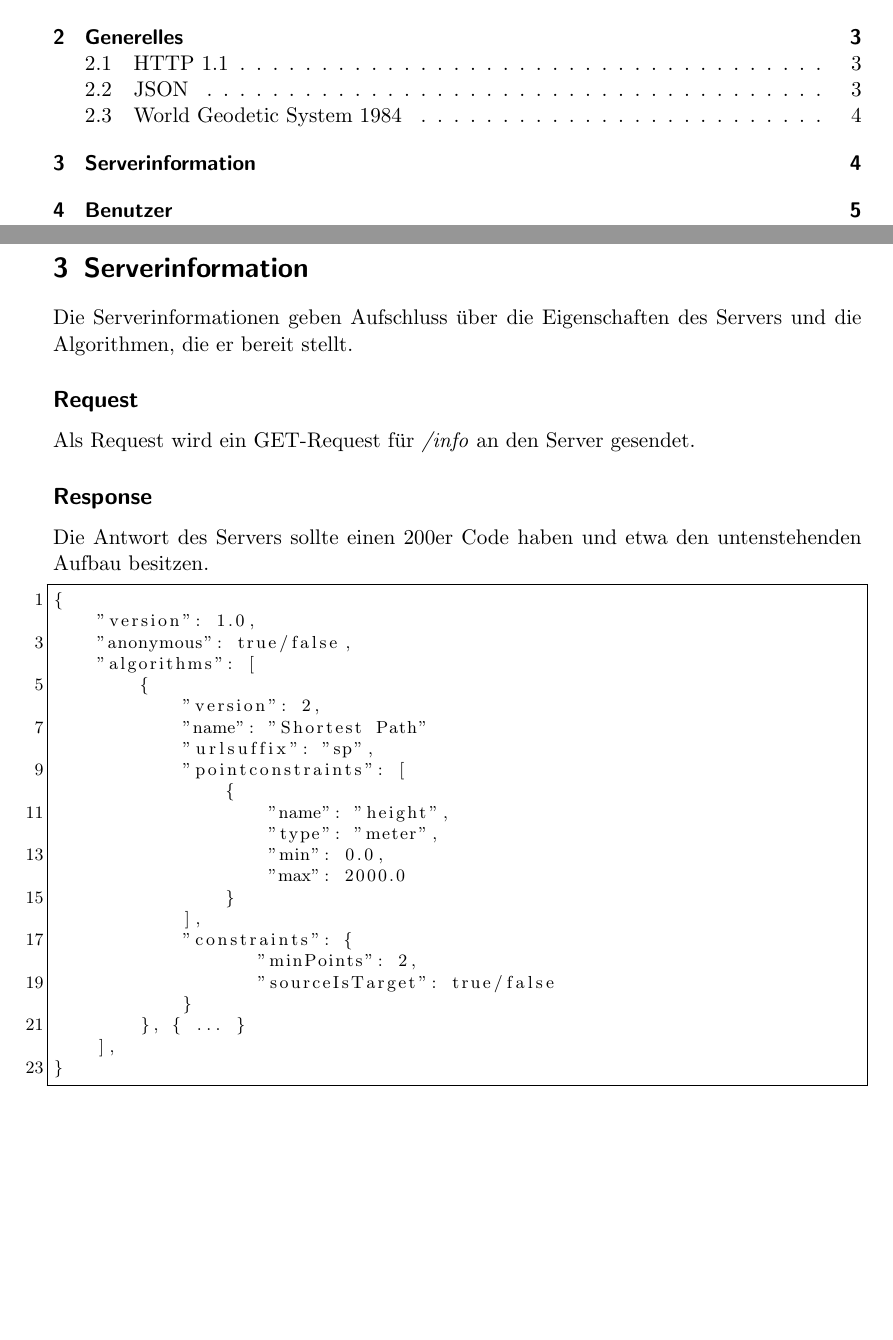
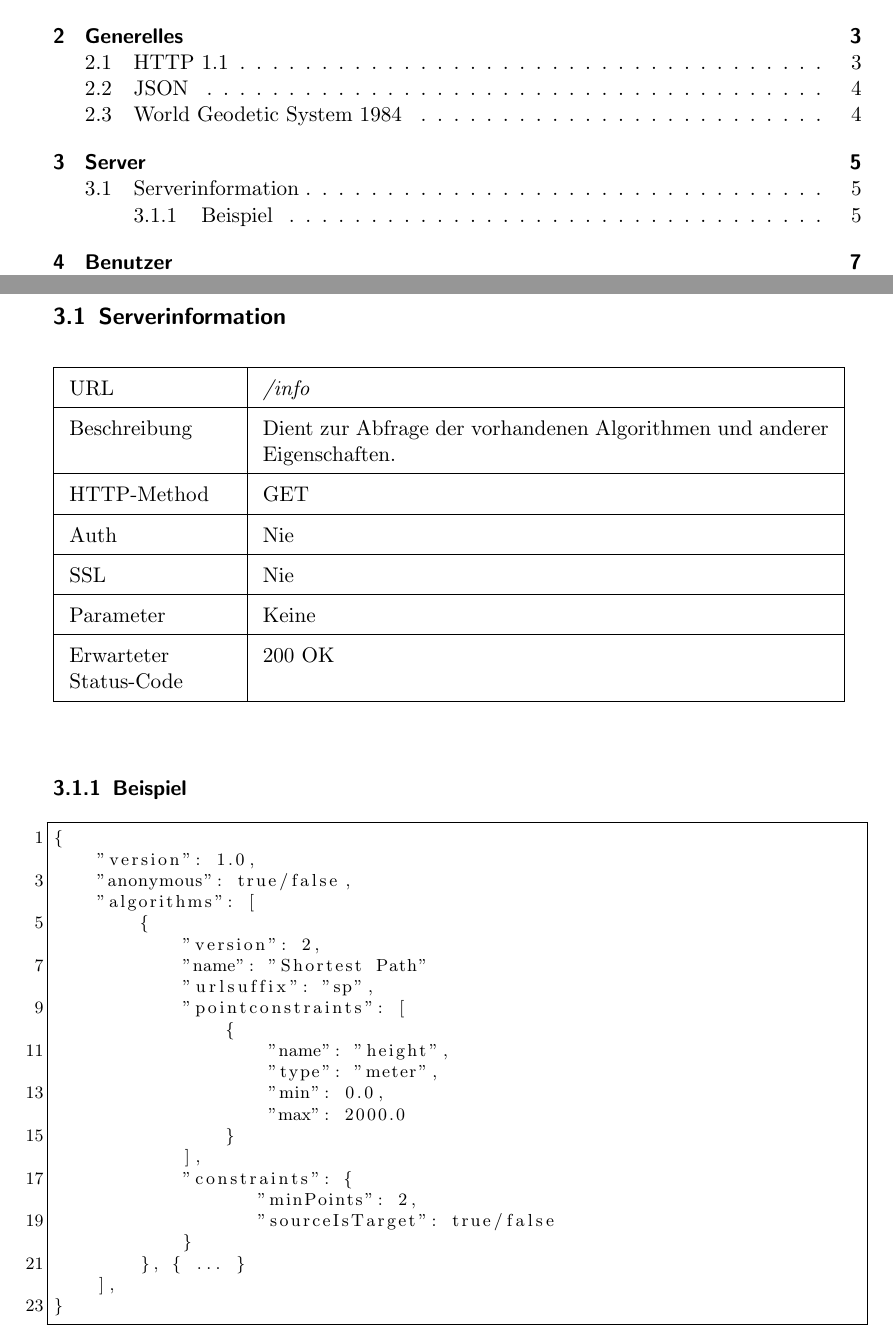
Before and after one commit to ToureNPlaner/tourenplaner-doc, a LaTeX document (Spezifkation/Protokollspezifkation.tex): two parts of pages 2 and 4 of 11 before the commit and two parts of pages 2 and 5 of 14 after it, joined at a grey line, cut so that both start at the same text, the shorter picture padded with empty space. Compiled offline with pdfLaTeX.

Commit message:
Protokollspezifikation: Header angepasst

```diff
--- a/Spezifkation/Protokollspezifkation.tex
+++ b/Spezifkation/Protokollspezifkation.tex
@@ -1,5 +1,4 @@
-\documentclass[ngerman,titlepage]{scrartcl}
-%\usepackage[T1]{fontenc}
+\documentclass[ngerman,titlepage,parskip=true]{scrartcl}
 \usepackage[utf8]{inputenc}
 \usepackage{array}
 \usepackage{babel}
@@ -86,17 +108,18 @@
 
 	Zur Kodierung der Längen- und Breitengrade einer Position auf der Karte wird das WGS 84 verwendet.
 
-\section{Serverinformation}
+\clearpage
+\section{Server}
 
-	Die Serverinformationen geben Aufschluss über die Eigenschaften des Servers und die Algorithmen, die er bereit stellt.
-
-	\subsection*{Request}
-
-	Als Request wird ein GET-Request für \textit{/info} an den Server gesendet.
-
-	\subsection*{Response}
-
-	Die Antwort des Servers sollte einen 200er Code haben und etwa den untenstehenden Aufbau besitzen.
+\request{Serverinformation}
+{/info}
+{Dient zur Abfrage der vorhandenen Algorithmen und anderer Eigenschaften.}
+{GET}
+{Nie}
+{Nie}
+{Keine}
+{200 OK}
+\subsubsection{Beispiel}
 
 	\begin{lstlisting}
 {
```
Also changed, not shown: Spezifkation/Protokollspezifkation.tex (26 more changed lines).
